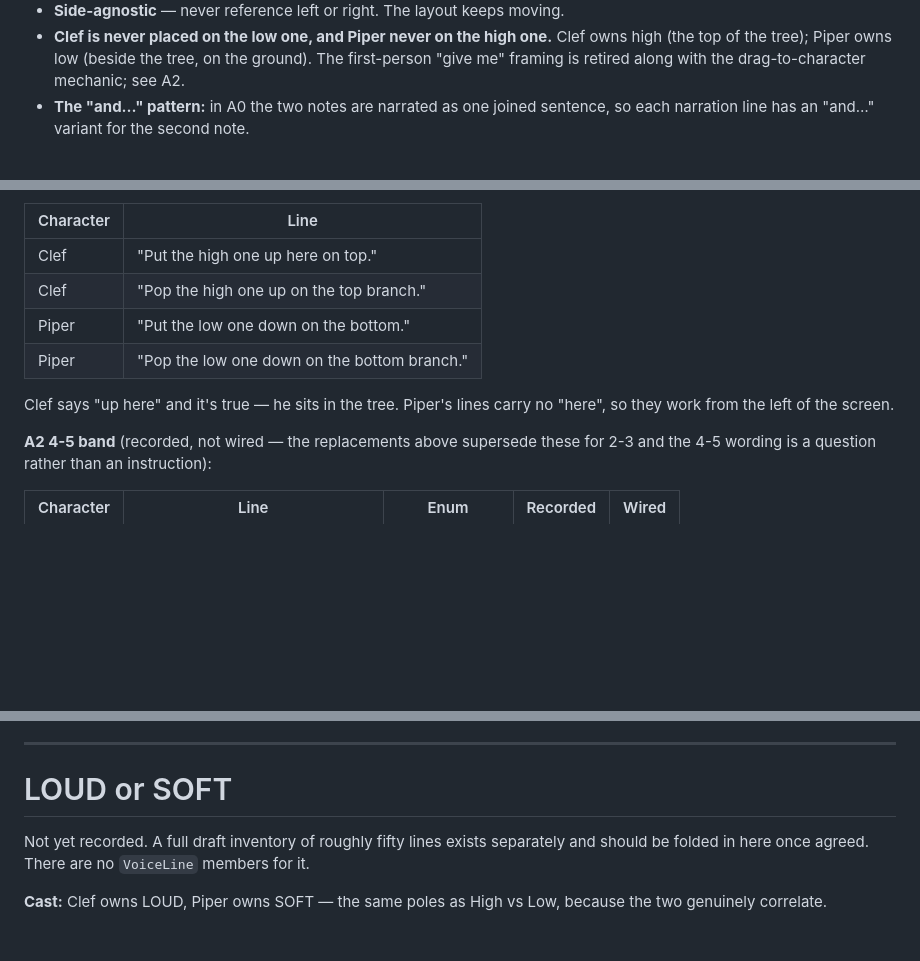
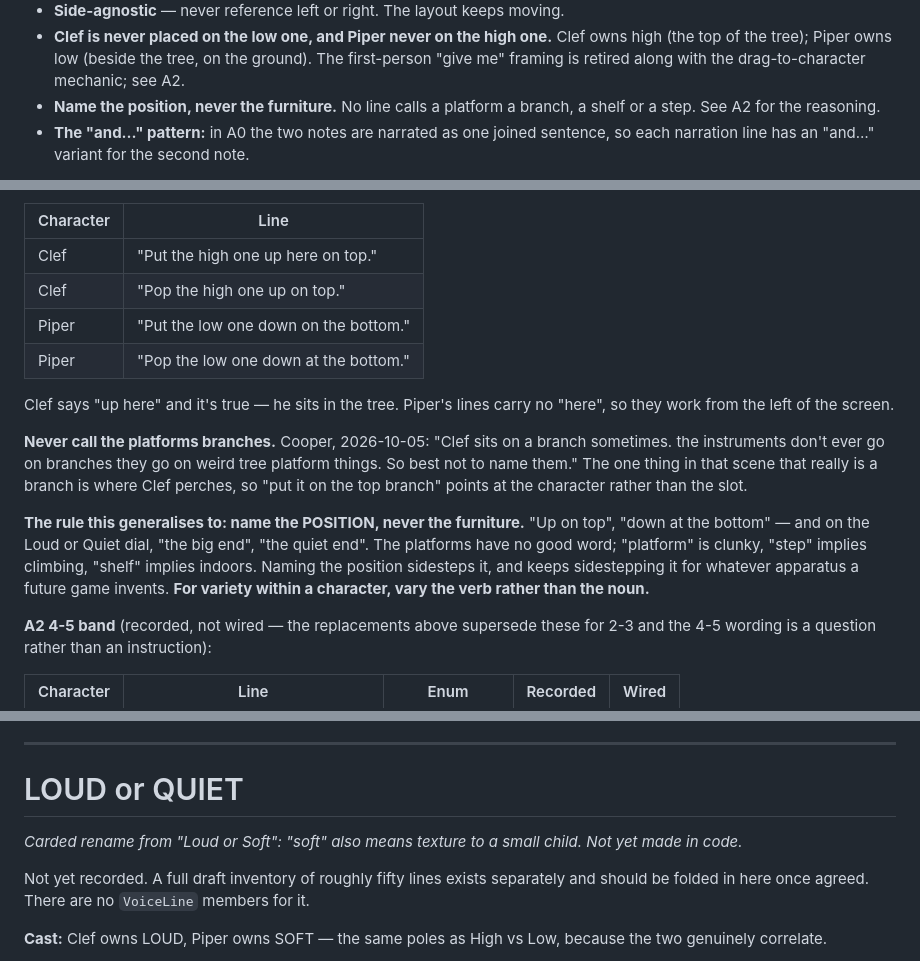
Before and after one commit to cheinrichs/musicPrototype, a Markdown page: docs/product/VOICE_LINES.md, 3 parts joined by grey strips. GitHub-like rendering; blank space fills up the shorter version.

Commit message:
docs: voice lines — A2 replacements re-worded to position, no-branches rule, carded renames
Re-read against the updated host source (2026-10-04). 'Pop ... on top' and
'... at the bottom' replace the 'branch' wording, with Cooper's rule that the
platforms are never named as branches. Records the carded Drag→Decide and
Loud or Soft→Loud or Quiet renames as not yet made.

Co-Authored-By: Claude Sonnet 5 <noreply@anthropic.com>

```diff
--- a/docs/product/VOICE_LINES.md
+++ b/docs/product/VOICE_LINES.md
@@ -44,6 +44,8 @@ These are design rules. They are not checked by any code or test.
 - **Clef is never placed on the low one, and Piper never on the high one.** Clef owns high
   (the top of the tree); Piper owns low (beside the tree, on the ground). The first-person
   "give me" framing is retired along with the drag-to-character mechanic; see A2.
+- **Name the position, never the furniture.** No line calls a platform a branch, a shelf or
+  a step. See A2 for the reasoning.
 - **The "and…" pattern:** in A0 the two notes are narrated as one joined sentence, so each
   narration line has an "and…" variant for the second note.
 
@@ -127,12 +131,23 @@ doc comment).
 | Character | Line |
 |---|---|
 | Clef | "Put the high one up here on top." |
-| Clef | "Pop the high one up on the top branch." |
+| Clef | "Pop the high one up on top." |
 | Piper | "Put the low one down on the bottom." |
-| Piper | "Pop the low one down on the bottom branch." |
+| Piper | "Pop the low one down at the bottom." |
 
 Clef says "up here" and it's true — he sits in the tree. Piper's lines carry no "here", so
 they work from the left of the screen.
+
+**Never call the platforms branches.** Cooper, 2026-10-05: "Clef sits on a branch sometimes.
+the instruments don't ever go on branches they go on weird tree platform things. So best not
+to name them." The one thing in that scene that really is a branch is where Clef perches, so
+"put it on the top branch" points at the character rather than the slot.
+
+**The rule this generalises to: name the POSITION, never the furniture.** "Up on top", "down
+at the bottom" — and on the Loud or Quiet dial, "the big end", "the quiet end". The platforms
+have no good word; "platform" is clunky, "step" implies climbing, "shelf" implies indoors.
+Naming the position sidesteps it, and keeps sidestepping it for whatever apparatus a future
+game invents. **For variety within a character, vary the verb rather than the noun.**
 
 **A2 4-5 band** (recorded, not wired — the replacements above supersede these for 2-3 and
 the 4-5 wording is a question rather than an instruction):
@@ -204,7 +219,9 @@ the `isPiper` value on this member is bookkeeping and does not assign a speaker.
 
 ---
 
-# LOUD or SOFT
+# LOUD or QUIET
+
+*Carded rename from "Loud or Soft": "soft" also means texture to a small child. Not yet made in code.*
 
 Not yet recorded. A full draft inventory of roughly fifty lines exists separately and should
 be folded in here once agreed. There are no `VoiceLine` members for it.
```
Also changed, not shown: other parts of docs/product/VOICE_LINES.md (+2 -0 lines).
